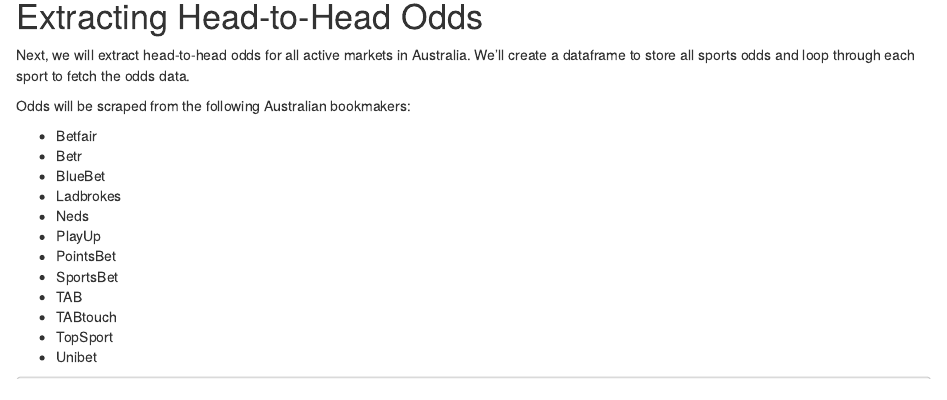
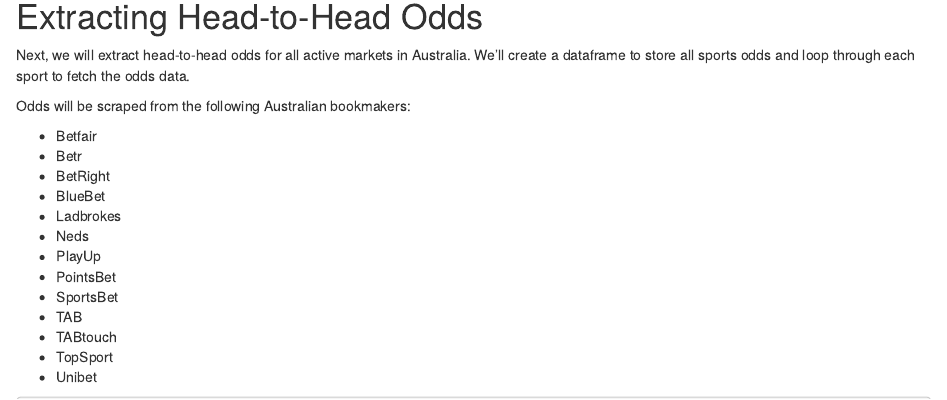
Before and after one commit to CooperDenny/AussieArbFinder, an R Markdown document (H2H-Arbitrage-Finder.Rmd): the page in a window 1100 px wide, from 1140 px down. Rendered offline with R 4.5, knitr and Pandoc, with nearby package versions; some code elsewhere in the file could not run offline.

Commit message:
Updated as of 16.08.2024

```diff
--- a/H2H-Arbitrage-Finder.Rmd
+++ b/H2H-Arbitrage-Finder.Rmd
@@ -67,6 +67,7 @@
 
 * Betfair
 * Betr
+* BetRight
 * BlueBet
 * Ladbrokes
 * Neds
```
Also changed, not shown: H2H-Arbitrage-Finder.html.
